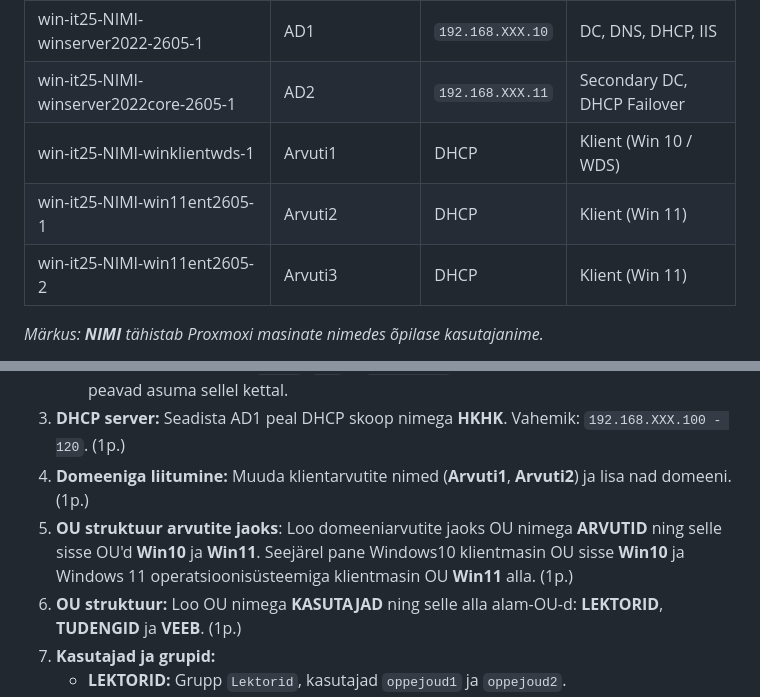
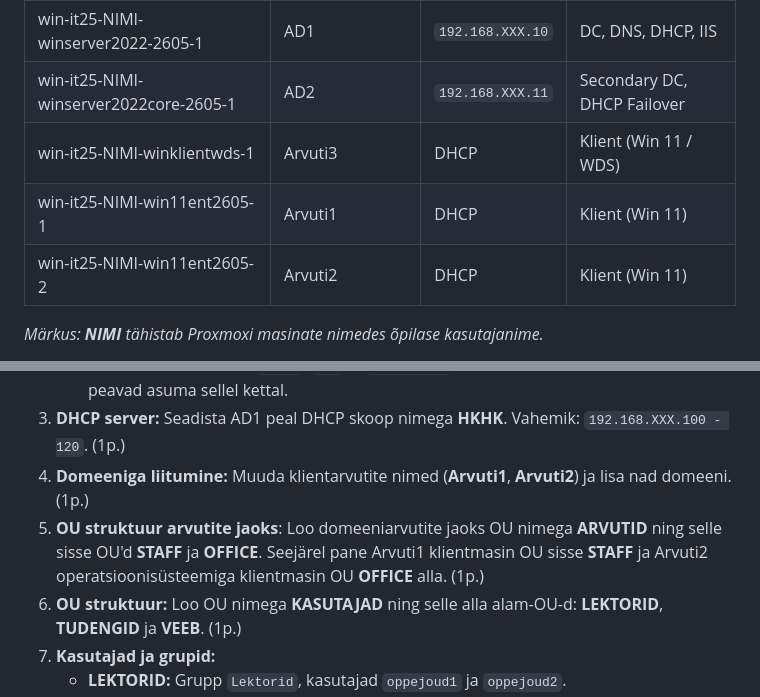
Before and after one commit to valdonolvak/Windows-serveri-haldus, a Markdown page: Windows Serveri haldus - II aasta/Iseseisevtöö meeldetuletuseks.md, 2 parts joined by grey strips. Drawn GitHub-style.

Commit message:
Update client machine names and OU structure

```diff
--- a/Windows Serveri haldus - II aasta/Iseseisevtöö meeldetuletuseks.md
+++ b/Windows Serveri haldus - II aasta/Iseseisevtöö meeldetuletuseks.md
@@ -23,9 +23,9 @@ Võrguaadress moodustub valemiga **192.168.XXX.0/24**, kus **XXX** on sinu virtu
 | --- | --- | --- | --- |
 | win-it25-NIMI-winserver2022-2605-1 | AD1 | `192.168.XXX.10` | DC, DNS, DHCP, IIS |
 | win-it25-NIMI-winserver2022core-2605-1 | AD2 | `192.168.XXX.11` | Secondary DC, DHCP Failover |
-| win-it25-NIMI-winklientwds-1 | Arvuti1 | DHCP | Klient (Win 10 / WDS) |
-| win-it25-NIMI-win11ent2605-1 | Arvuti2 | DHCP | Klient (Win 11) |
-| win-it25-NIMI-win11ent2605-2 | Arvuti3 | DHCP | Klient (Win 11) |
+| win-it25-NIMI-winklientwds-1 | Arvuti3 | DHCP | Klient (Win 11 / WDS) |
+| win-it25-NIMI-win11ent2605-1 | Arvuti1 | DHCP | Klient (Win 11) |
+| win-it25-NIMI-win11ent2605-2 | Arvuti2 | DHCP | Klient (Win 11) |
 
 *Märkus: **NIMI** tähistab Proxmoxi masinate nimedes õpilase kasutajanime.*
 *   **Administraatori parool:** `Passw0rd`
@@ -40,7 +40,7 @@ Võrguaadress moodustub valemiga **192.168.XXX.0/24**, kus **XXX** on sinu virtu
     *   Loo kettale **F:** kaustad `STUFF`, `WWW` ja `Kasutajad$`. Kõik edasised jagatud ressursid peavad asuma sellel kettal.
 3.  **DHCP server:** Seadista AD1 peal DHCP skoop nimega **HKHK**. Vahemik: `192.168.XXX.100 - 120`. (1p.)
 4.  **Domeeniga liitumine:** Muuda klientarvutite nimed (**Arvuti1**, **Arvuti2**) ja lisa nad domeeni. (1p.)
-5.   **OU struktuur arvutite jaoks**: Loo domeeniarvutite jaoks OU nimega **ARVUTID** ning selle sisse OU'd **Win10** ja **Win11**. Seejärel pane Windows10 klientmasin OU sisse **Win10** ja Windows 11 operatsioonisüsteemiga klientmasin OU **Win11** alla. (1p.)
+5.   **OU struktuur arvutite jaoks**: Loo domeeniarvutite jaoks OU nimega **ARVUTID** ning selle sisse OU'd **STAFF** ja **OFFICE**. Seejärel pane Arvuti1 klientmasin OU sisse **STAFF** ja Arvuti2 operatsioonisüsteemiga klientmasin OU **OFFICE** alla. (1p.)
 6.   **OU struktuur:** Loo OU nimega **KASUTAJAD** ning selle alla alam-OU-d: **LEKTORID**, **TUDENGID** ja **VEEB**. (1p.)
 7.  **Kasutajad ja grupid:**
     *   **LEKTORID:** Grupp `Lektorid`, kasutajad `oppejoud1` ja `oppejoud2`.
```
